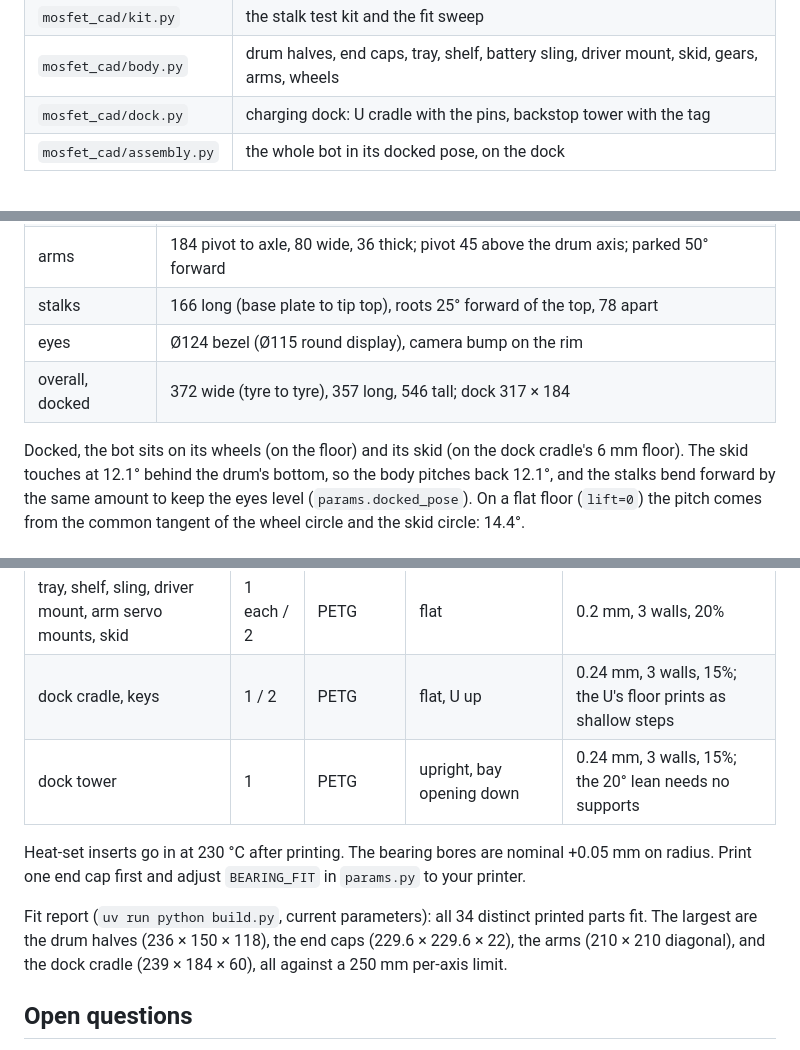
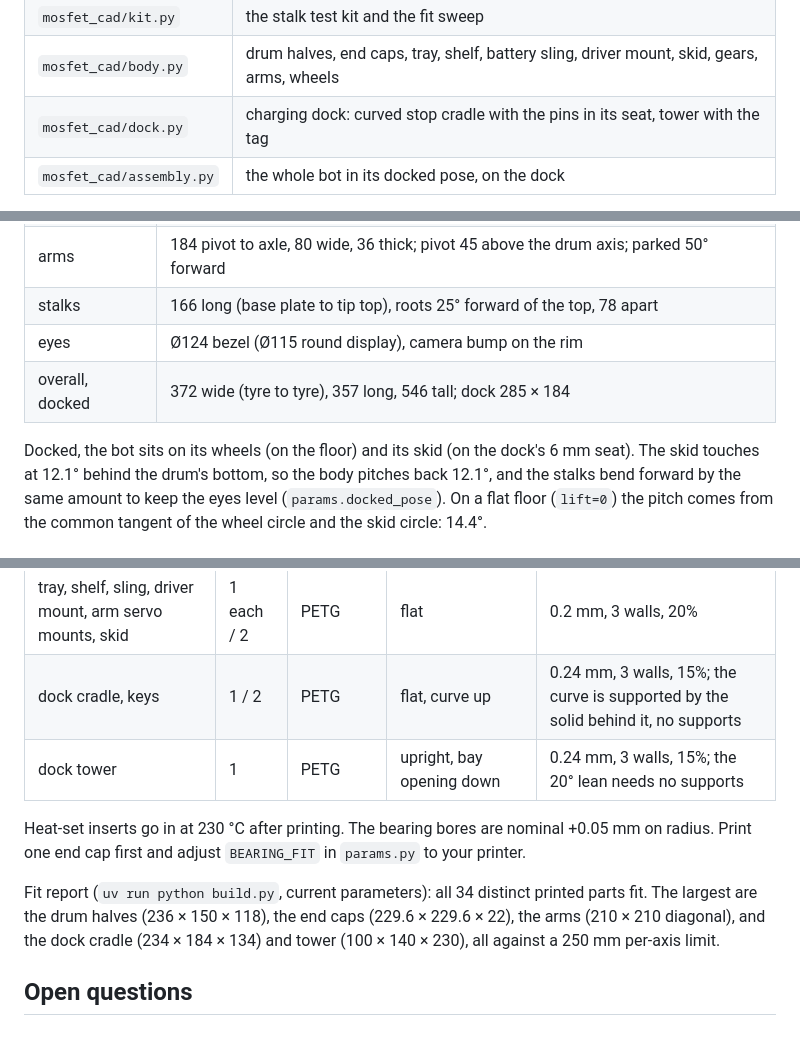
Before and after one commit to stateforward/mosfet, a Markdown page: hardware/README.md, 3 parts joined by grey strips. GitHub-like rendering.

```diff
--- a/hardware/README.md
+++ b/hardware/README.md
@@ -32,7 +32,7 @@ on any axis (256 mm less 3 mm margin each side).
 | `mosfet_cad/eye.py` | eye bezel with camera bump, eye back with mounting post |
 | `mosfet_cad/kit.py` | the stalk test kit and the fit sweep |
 | `mosfet_cad/body.py` | drum halves, end caps, tray, shelf, battery sling, driver mount, skid, gears, arms, wheels |
-| `mosfet_cad/dock.py` | charging dock: U cradle with the pins, backstop tower with the tag |
+| `mosfet_cad/dock.py` | charging dock: curved stop cradle with the pins in its seat, tower with the tag |
 | `mosfet_cad/assembly.py` | the whole bot in its docked pose, on the dock |
 
 Frames follow the sim: x forward, y left (the drum axis), z up; millimetres. Anything marked UNVERIFIED below
@@ -50,9 +50,9 @@ proportion comes from `GEOMETRY` in `sim/bot.py`:
 | arms | 184 pivot to axle, 80 wide, 36 thick; pivot 45 above the drum axis; parked 50° forward |
 | stalks | 166 long (base plate to tip top), roots 25° forward of the top, 78 apart |
 | eyes | Ø124 bezel (Ø115 round display), camera bump on the rim |
-| overall, docked | 372 wide (tyre to tyre), 357 long, 546 tall; dock 317 × 184 |
+| overall, docked | 372 wide (tyre to tyre), 357 long, 546 tall; dock 285 × 184 |
 
-Docked, the bot sits on its wheels (on the floor) and its skid (on the dock cradle's 6 mm floor). The skid
+Docked, the bot sits on its wheels (on the floor) and its skid (on the dock's 6 mm seat). The skid
 touches at 12.1° behind the drum's bottom, so the body pitches back 12.1°, and the stalks bend forward by the
 same amount to keep the eyes level (`params.docked_pose`). On a flat floor (`lift=0`) the pitch comes from
 the common tangent of the wheel circle and the skid circle: 14.4°.
@@ -280,7 +281,7 @@ come from the parts research draft, which isn't in the repo.
 | wheel rim | 2 | PETG | hub face down | 0.2 mm, 3 walls, 20% |
 | tyre | 2 | TPU 95A | on its side | 0.2 mm, 3 walls, 15% gyroid, slow (≤ 40 mm/s) |
 | tray, shelf, sling, driver mount, arm servo mounts, skid | 1 each / 2 | PETG | flat | 0.2 mm, 3 walls, 20% |
-| dock cradle, keys | 1 / 2 | PETG | flat, U up | 0.24 mm, 3 walls, 15%; the U's floor prints as shallow steps |
+| dock cradle, keys | 1 / 2 | PETG | flat, curve up | 0.24 mm, 3 walls, 15%; the curve is supported by the solid behind it, no supports |
 | dock tower | 1 | PETG | upright, bay opening down | 0.24 mm, 3 walls, 15%; the 20° lean needs no supports |
 
 Heat-set inserts go in at 230 °C after printing. The bearing bores are nominal +0.05 mm on radius. Print one end
@@ -288,7 +289,7 @@ cap first and adjust `BEARING_FIT` in `params.py` to your printer.
 
 Fit report (`uv run python build.py`, current parameters): all 34 distinct printed parts fit. The largest are
 the drum halves (236 × 150 × 118), the end caps (229.6 × 229.6 × 22), the arms (210 × 210 diagonal), and the dock
-cradle (239 × 184 × 60), all against a 250 mm per-axis limit.
+cradle (234 × 184 × 134) and tower (100 × 140 × 230), all against a 250 mm per-axis limit.
 
 ## Open questions
 
```
Also changed, not shown: other parts of hardware/README.md (+42 -41 lines).
